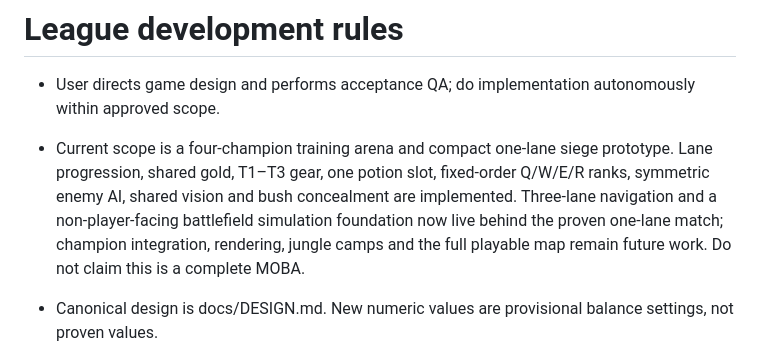
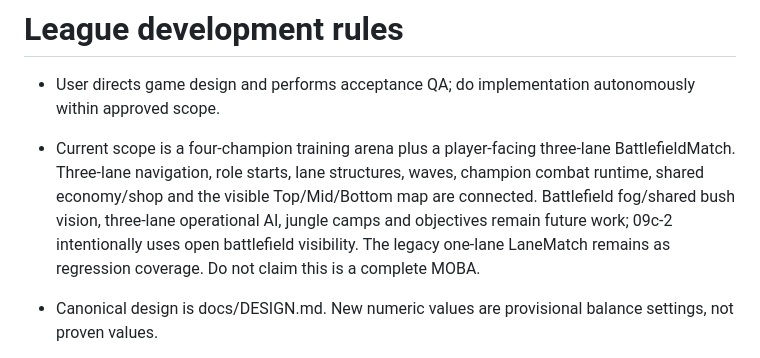
Before and after one commit to ironman-offbeat/League, a Markdown page: AGENTS.md, the part around the change. Drawn GitHub-style.

Commit message:
docs: record visible three-lane runtime boundary

```diff
--- a/AGENTS.md
+++ b/AGENTS.md
@@ -1,7 +1,7 @@
 # League development rules
 
 - User directs game design and performs acceptance QA; do implementation autonomously within approved scope.
-- Current scope is a four-champion training arena and compact one-lane siege prototype. Lane progression, shared gold, T1–T3 gear, one potion slot, fixed-order Q/W/E/R ranks, symmetric enemy AI, shared vision and bush concealment are implemented. Three-lane navigation and a non-player-facing battlefield simulation foundation now live behind the proven one-lane match; champion integration, rendering, jungle camps and the full playable map remain future work. Do not claim this is a complete MOBA.
+- Current scope is a four-champion training arena plus a player-facing three-lane BattlefieldMatch. Three-lane navigation, role starts, lane structures, waves, champion combat runtime, shared economy/shop and the visible Top/Mid/Bottom map are connected. Battlefield fog/shared bush vision, three-lane operational AI, jungle camps and objectives remain future work; 09c-2 intentionally uses open battlefield visibility. The legacy one-lane LaneMatch remains as regression coverage. Do not claim this is a complete MOBA.
 - Canonical design is docs/DESIGN.md. New numeric values are provisional balance settings, not proven values.
 - Keep simulation independent of Phaser rendering. Commands share one rules path; data belongs in config.
 - Navigation is route/graph based. Do not encode lane behavior as raw x-axis progression or hard-code a champion to map coordinates. Preserve the prototype route until the full three-lane match is explicitly switched over.
```
